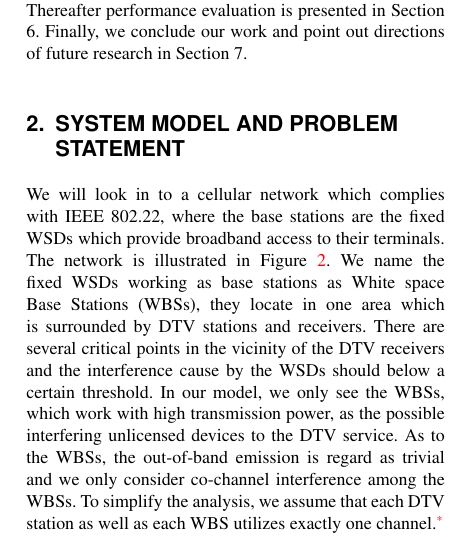
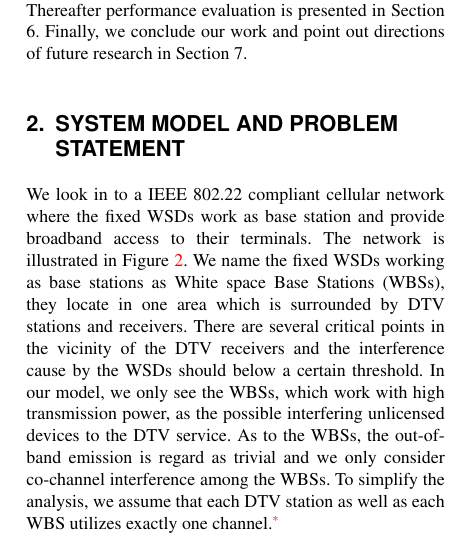
Before and after one commit to gujunbo/channel_power_allocation, a LaTeX document (journal-draft/power_channel.tex): part of one column of page 2 of 15, cut so that both start at the same text. Compiled offline with pdfLaTeX.

Commit message:
improvements

```diff
--- a/journal-draft/power_channel.tex
+++ b/journal-draft/power_channel.tex
@@ -272,7 +272,7 @@ Finally, we conclude our work and point out directions of future research in Sec
 %The secondary users are IEEE 802.22 Wireless Regional Area Network base stations utilizing the TV spectrum with senseless mode~\cite{SenseLess2011}.
 %DTV's service should not be interfered by secondary systems.
 
-We will look in to a cellular network which complies with IEEE 802.22, where the base stations are the fixed WSDs which provide broadband access to their terminals.
+We look in to a IEEE 802.22 compliant cellular network where the fixed WSDs work as base station and provide broadband access to their terminals.
 The network is illustrated in Figure~\ref{sysmodel}.
 We name the fixed WSDs working as base stations as White space Base Stations (WBSs), they locate in one area which is surrounded by DTV stations and receivers.
 There are several critical points in the vicinity of the DTV receivers and the interference cause by the WSDs should below a certain threshold.
```
Also changed, not shown: mypaper.pdf (added), 1 other file.
